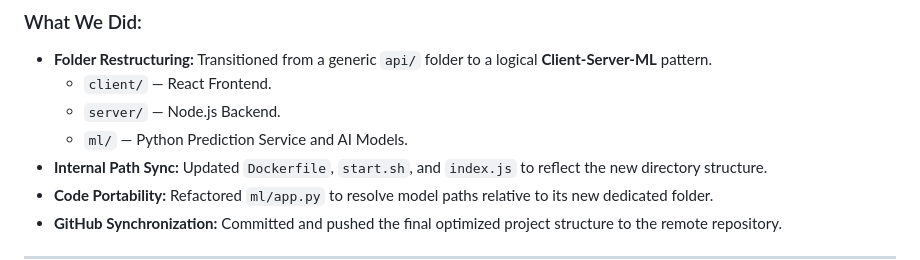
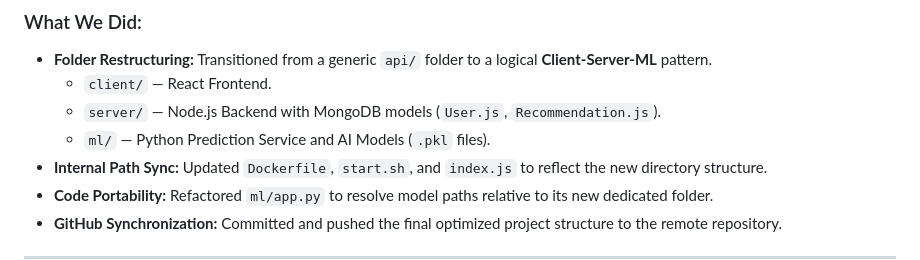
Before and after one commit to sakalesha/AI-Farmer-Advisory, a Markdown page: SUMMARY.md, the part around the change. Rendered like a GitHub page.

Commit message:
Docs: Clarify model separation in SUMMARY.md

```diff
--- a/SUMMARY.md
+++ b/SUMMARY.md
@@ -207,8 +207,8 @@
 ### What We Did:
 - **Folder Restructuring:** Transitioned from a generic `api/` folder to a logical **Client-Server-ML** pattern.
   - `client/` — React Frontend.
-  - `server/` — Node.js Backend.
-  - `ml/` — Python Prediction Service and AI Models.
+  - `server/` — Node.js Backend with MongoDB models (`User.js`, `Recommendation.js`).
+  - `ml/` — Python Prediction Service and AI Models (`.pkl` files).
 - **Internal Path Sync:** Updated `Dockerfile`, `start.sh`, and `index.js` to reflect the new directory structure.
 - **Code Portability:** Refactored `ml/app.py` to resolve model paths relative to its new dedicated folder.
 - **GitHub Synchronization:** Committed and pushed the final optimized project structure to the remote repository.
```
